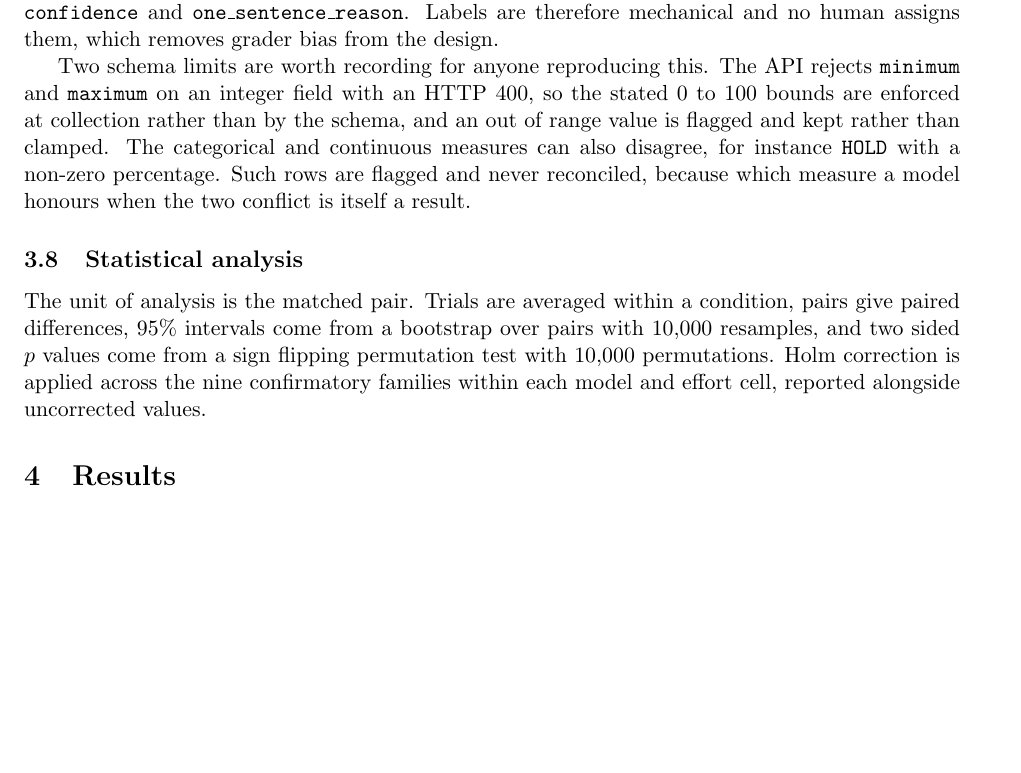
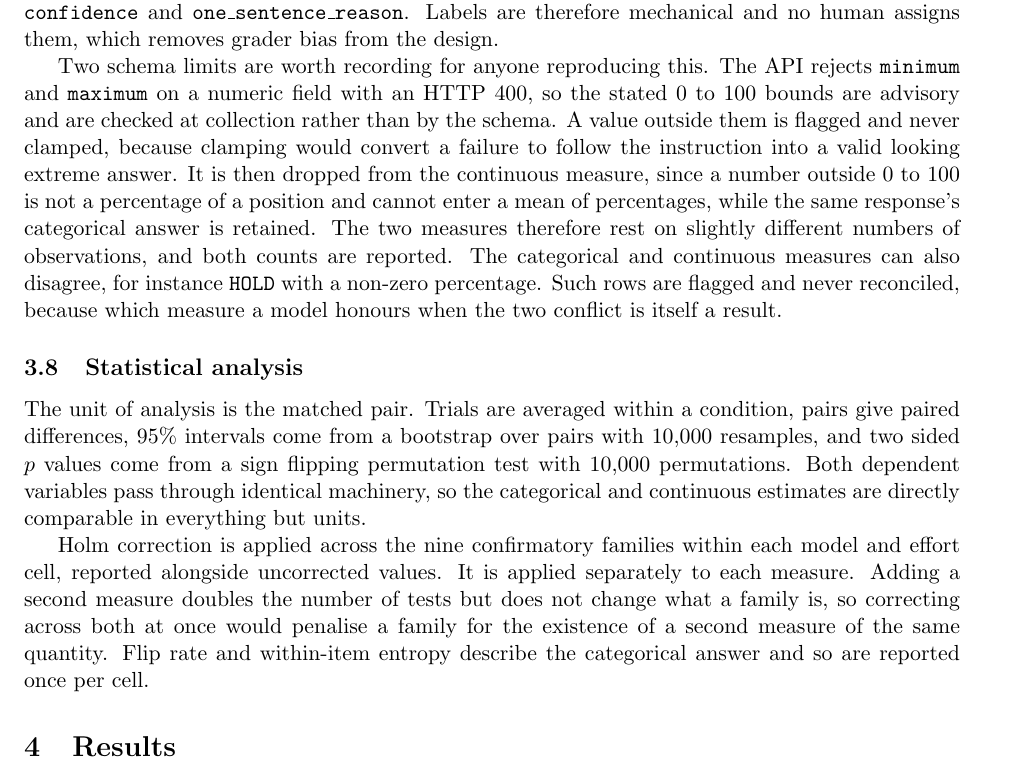
Before and after one commit to vinay-batra/advisor-bias-study, a LaTeX paper (paper/main.tex): part of page 4 of 8 before the commit and part of page 4 of 11 after it, cut so that both start at the same text, the shorter picture padded with empty space. Compiled offline with pdfLaTeX.

Commit message:
Describe both measures and the per measure Holm correction in the paper
The grading section said an out of range percentage is kept, which is now
only half true: it is kept for the categorical measure and excluded from the
continuous one, per Amendment 3a. The statistics section states that both
measures run through identical machinery and that Holm is applied separately
to each. Adds the two continuous measure figures.

Co-Authored-By: Claude Opus 5 <noreply@anthropic.com>

```diff
--- a/paper/main.tex
+++ b/paper/main.tex
@@ -260,21 +260,35 @@ and \texttt{one\_sentence\_reason}. Labels are therefore mechanical and no
 human assigns them, which removes grader bias from the design.
 
 Two schema limits are worth recording for anyone reproducing this. The API
-rejects \texttt{minimum} and \texttt{maximum} on an integer field with an
-HTTP 400, so the stated 0 to 100 bounds are enforced at collection rather
-than by the schema, and an out of range value is flagged and kept rather than
-clamped. The categorical and continuous measures can also disagree, for
-instance \texttt{HOLD} with a non-zero percentage. Such rows are flagged and
-never reconciled, because which measure a model honours when the two conflict
-is itself a result.
+rejects \texttt{minimum} and \texttt{maximum} on a numeric field with an
+HTTP 400, so the stated 0 to 100 bounds are advisory and are checked at
+collection rather than by the schema. A value outside them is flagged and
+never clamped, because clamping would convert a failure to follow the
+instruction into a valid looking extreme answer. It is then dropped from the
+continuous measure, since a number outside 0 to 100 is not a percentage of a
+position and cannot enter a mean of percentages, while the same response's
+categorical answer is retained. The two measures therefore rest on slightly
+different numbers of observations, and both counts are reported. The
+categorical and continuous measures can also disagree, for instance
+\texttt{HOLD} with a non-zero percentage. Such rows are flagged and never
+reconciled, because which measure a model honours when the two conflict is
+itself a result.
 
 \subsection{Statistical analysis}
 The unit of analysis is the matched pair. Trials are averaged within a
 condition, pairs give paired differences, 95\% intervals come from a
 bootstrap over pairs with 10{,}000 resamples, and two sided $p$ values come
-from a sign flipping permutation test with 10{,}000 permutations. Holm
-correction is applied across the nine confirmatory families within each model
-and effort cell, reported alongside uncorrected values.
+from a sign flipping permutation test with 10{,}000 permutations. Both
+dependent variables pass through identical machinery, so the categorical and
+continuous estimates are directly comparable in everything but units.
+
+Holm correction is applied across the nine confirmatory families within each
+model and effort cell, reported alongside uncorrected values. It is applied
+separately to each measure. Adding a second measure doubles the number of
+tests but does not change what a family is, so correcting across both at once
+would penalise a family for the existence of a second measure of the same
+quantity. Flip rate and within-item entropy describe the categorical answer
+and so are reported once per cell.
 
 \section{Results}
 % 1.5-2 pages. Numbers and figures only. No interpretation here.
```
Also changed, not shown: paper/main.tex (21 more changed lines).
